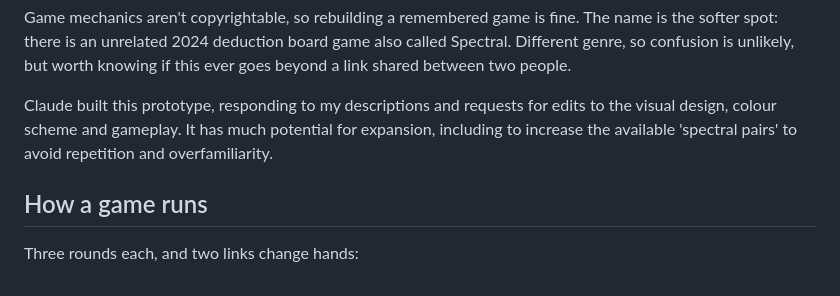
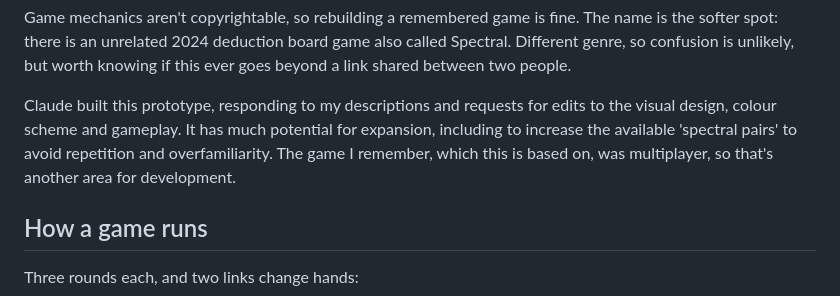
Before and after one commit to cloud-spotter/spectral-prototype, a Markdown page: README.md, the part around the change. GitHub-like rendering.

Commit message:
chore: small edit to README

```diff
--- a/README.md
+++ b/README.md
@@ -14,7 +14,7 @@ name is the softer spot: there is an unrelated 2024 deduction board game also
 called Spectral. Different genre, so confusion is unlikely, but worth knowing if
 this ever goes beyond a link shared between two people.
 
-Claude built this prototype, responding to my descriptions and requests for edits to the visual design, colour scheme and gameplay. It has much potential for expansion, including to increase the available 'spectral pairs' to avoid repetition and overfamiliarity.
+Claude built this prototype, responding to my descriptions and requests for edits to the visual design, colour scheme and gameplay. It has much potential for expansion, including to increase the available 'spectral pairs' to avoid repetition and overfamiliarity. The game I remember, which this is based on, was multiplayer, so that's another area for development.
 
 ## How a game runs
 
```
